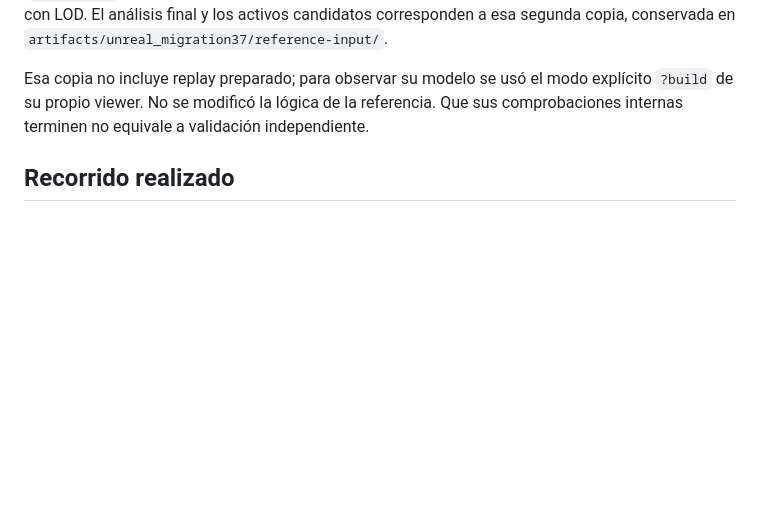
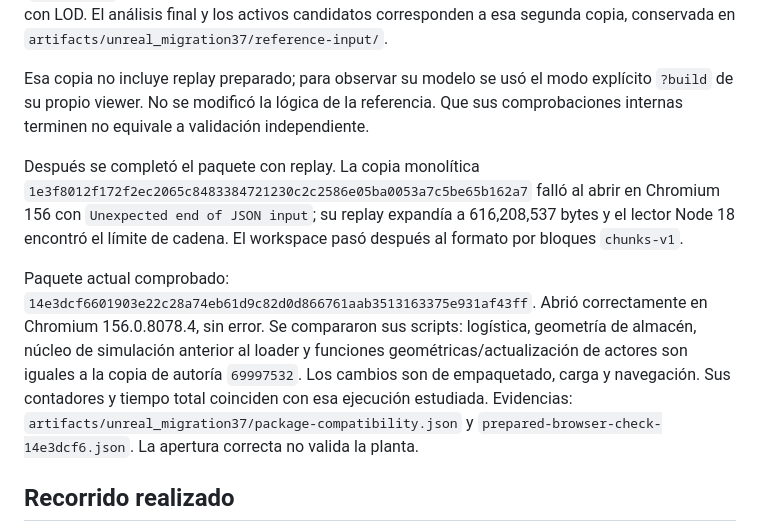
Before and after one commit to Comentario/robo.innovate-hackathon-TUM, a Markdown page: docs/unreal_greenfield37_review.md, the part around the change. GitHub-like rendering; blank space fills up the shorter version.

Commit message:
Record prepared greenfield 37 package compatibility and browser loading

```diff
--- a/docs/unreal_greenfield37_review.md
+++ b/docs/unreal_greenfield37_review.md
@@ -21,6 +21,22 @@ candidatos corresponden a esa segunda copia, conservada en
 Esa copia no incluye replay preparado; para observar su modelo se usó el modo
 explícito `?build` de su propio viewer. No se modificó la lógica de la referencia.
 Que sus comprobaciones internas terminen no equivale a validación independiente.
+
+Después se completó el paquete con replay. La copia monolítica
+`1e3f8012f172f2ec2065c8483384721230c2c2586e05ba0053a7c5be65b162a7`
+falló al abrir en Chromium 156 con `Unexpected end of JSON input`; su replay
+expandía a 616,208,537 bytes y el lector Node 18 encontró el límite de cadena.
+El workspace pasó después al formato por bloques `chunks-v1`.
+
+Paquete actual comprobado:
+`14e3dcf6601903e22c28a74eb61d9c82d0d866761aab3513163375e931af43ff`.
+Abrió correctamente en Chromium 156.0.8078.4, sin error. Se compararon sus
+scripts: logística, geometría de almacén, núcleo de simulación anterior al
+loader y funciones geométricas/actualización de actores son iguales a la copia
+de autoría `69997532`. Los cambios son de empaquetado, carga y navegación.
+Sus contadores y tiempo total coinciden con esa ejecución estudiada.
+Evidencias: `artifacts/unreal_migration37/package-compatibility.json` y
+`prepared-browser-check-14e3dcf6.json`. La apertura correcta no valida la planta.
 
 ## Recorrido realizado
 
```
